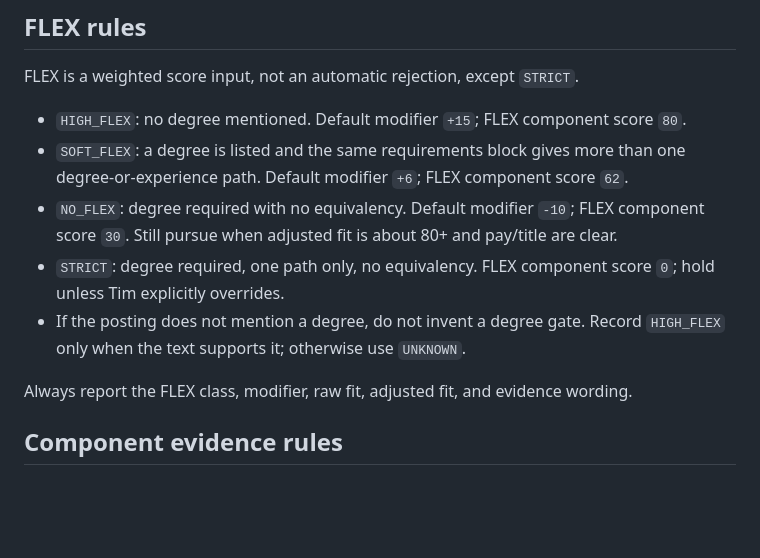
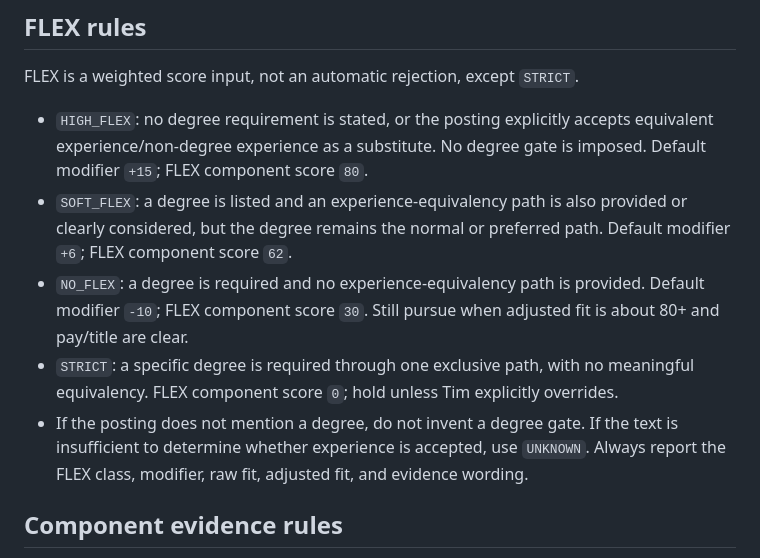
Before and after one commit to tpruittguitar/foreman-cockpit, a Markdown page: SCORING_MODEL.md, the part around the change. Rendered like a GitHub page; blank space fills up the shorter version.

Commit message:
Clarify canonical FLEX equivalency rules

```diff
--- a/SCORING_MODEL.md
+++ b/SCORING_MODEL.md
@@ -35,12 +35,11 @@ Weights must total exactly 100. The Pipeline Scoring page is the place to adjust
 
 FLEX is a weighted score input, not an automatic rejection, except `STRICT`.
 
-- `HIGH_FLEX`: no degree mentioned. Default modifier `+15`; FLEX component score `80`.
-- `SOFT_FLEX`: a degree is listed and the same requirements block gives more than one degree-or-experience path. Default modifier `+6`; FLEX component score `62`.
-- `NO_FLEX`: degree required with no equivalency. Default modifier `-10`; FLEX component score `30`. Still pursue when adjusted fit is about 80+ and pay/title are clear.
-- `STRICT`: degree required, one path only, no equivalency. FLEX component score `0`; hold unless Tim explicitly overrides.
-- If the posting does not mention a degree, do not invent a degree gate. Record `HIGH_FLEX` only when the text supports it; otherwise use `UNKNOWN`.
-
+- `HIGH_FLEX`: no degree requirement is stated, or the posting explicitly accepts equivalent experience/non-degree experience as a substitute. No degree gate is imposed. Default modifier `+15`; FLEX component score `80`.
+- `SOFT_FLEX`: a degree is listed and an experience-equivalency path is also provided or clearly considered, but the degree remains the normal or preferred path. Default modifier `+6`; FLEX component score `62`.
+- `NO_FLEX`: a degree is required and no experience-equivalency path is provided. Default modifier `-10`; FLEX component score `30`. Still pursue when adjusted fit is about 80+ and pay/title are clear.
+- `STRICT`: a specific degree is required through one exclusive path, with no meaningful equivalency. FLEX component score `0`; hold unless Tim explicitly overrides.
+- If the posting does not mention a degree, do not invent a degree gate. If the text is insufficient to determine whether experience is accepted, use `UNKNOWN`.
 Always report the FLEX class, modifier, raw fit, adjusted fit, and evidence wording.
 
 ## Component evidence rules
```
